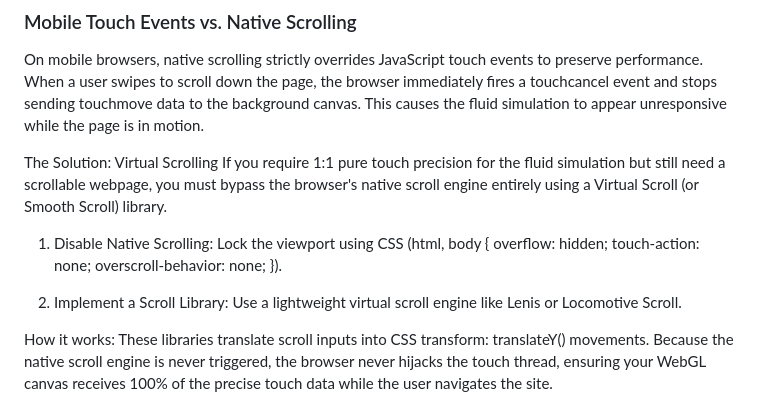
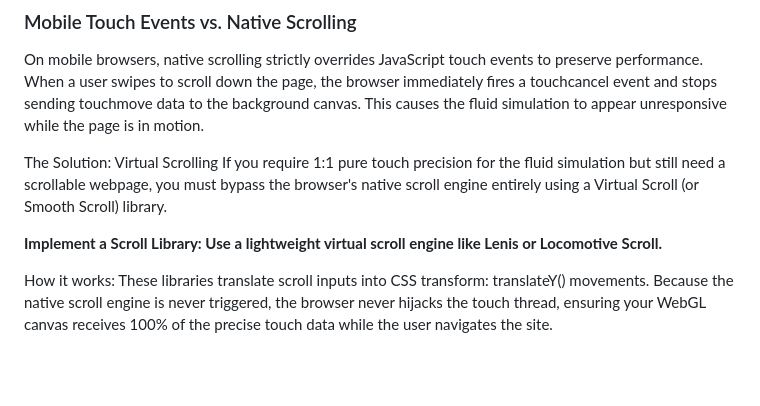
Before and after one commit to MakarPronin/WebGL-Fluid-Simulation-Background, a Markdown page: README.md, the part around the change. Rendered like a GitHub page; blank space fills up the shorter version.

Commit message:
Revise virtual scrolling implementation steps
Updated instructions for implementing virtual scrolling.

```diff
--- a/README.md
+++ b/README.md
@@ -32,9 +32,7 @@ On mobile browsers, native scrolling strictly overrides JavaScript touch events
 The Solution: Virtual Scrolling
 If you require 1:1 pure touch precision for the fluid simulation but still need a scrollable webpage, you must bypass the browser's native scroll engine entirely using a Virtual Scroll (or Smooth Scroll) library.
 
-1. Disable Native Scrolling: Lock the viewport using CSS (html, body { overflow: hidden; touch-action: none; overscroll-behavior: none; }).
-
-2. Implement a Scroll Library: Use a lightweight virtual scroll engine like Lenis or Locomotive Scroll.
+**Implement a Scroll Library: Use a lightweight virtual scroll engine like Lenis or Locomotive Scroll.**
 
 How it works: These libraries translate scroll inputs into CSS transform: translateY() movements. Because the native scroll engine is never triggered, the browser never hijacks the touch thread, ensuring your WebGL canvas receives 100% of the precise touch data while the user navigates the site.
 
```
